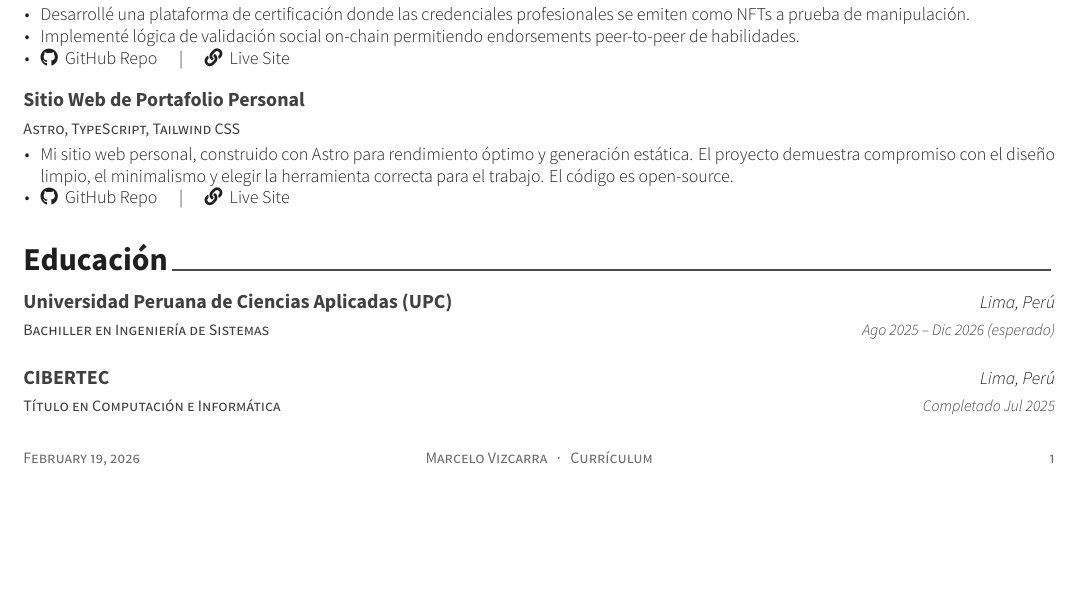
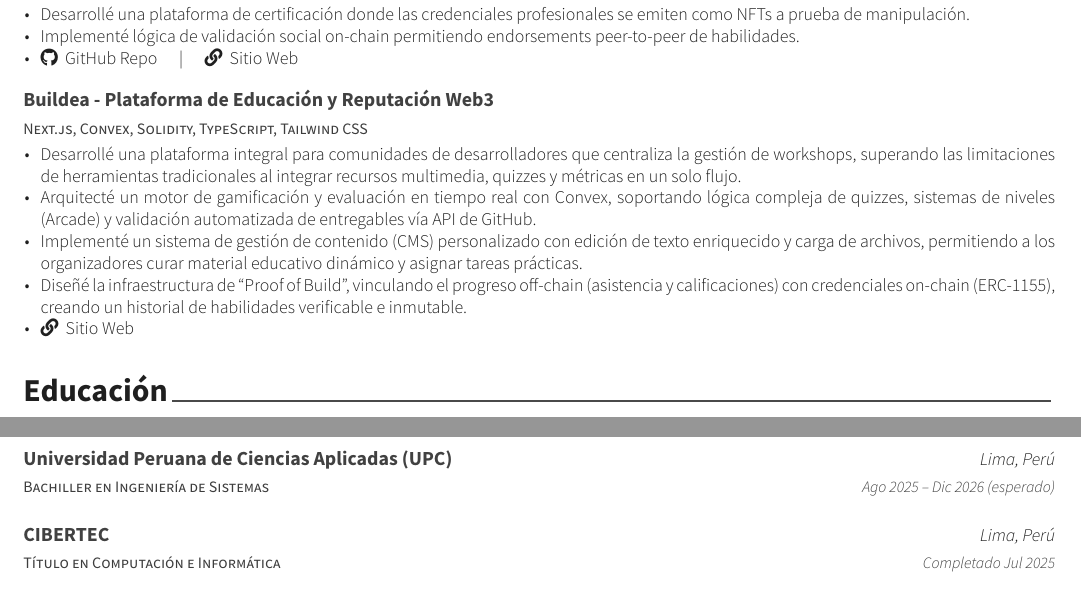
Before and after one commit to mavix21/cv-latex, a LaTeX CV (web2/es/resume.tex, which reads web2/es/resume/projects.tex): part of the page before the commit and two parts of pages 1 and 2 of 2 after it, the two joined at a grey line, cut so that both start at the same text, the shorter picture padded with empty space. Compiled offline with XeLaTeX.

Commit message:
Update project descriptions and technologies for Buildea platform in resume files

```diff
--- a/web2/es/resume/projects.tex
+++ b/web2/es/resume/projects.tex
@@ -38,21 +38,24 @@
       \begin{cvitems} % Description(s) bullet points
         \item {Desarrollé una plataforma de certificación donde las credenciales profesionales se emiten como NFTs a prueba de manipulación.}
         \item {Implementé lógica de validación social on-chain permitiendo endorsements peer-to-peer de habilidades.}
-        \item {\faGithub\ \href{https://github.com/mavix21/SkillBased}{ GitHub Repo} \quad | \quad \faLink\ \href{https://skill-based.vercel.app/}{ Live Site}}
+        \item {\faGithub\ \href{https://github.com/mavix21/SkillBased}{ GitHub Repo} \quad | \quad \faLink\ \href{https://skill-based.vercel.app/}{ Sitio Web}}
       \end{cvitems}
     }
 
 %---------------------------------------------------------
   \vspace{6mm}
   \cventry
-    {Astro, TypeScript, Tailwind CSS} % Technologies
-    {Sitio Web de Portafolio Personal} % Project name
+    {Next.js, Convex, Solidity, TypeScript, Tailwind CSS} % Technologies
+    {Buildea - Plataforma de Educación y Reputación Web3} % Project name
     {} % Location
     {} % Date(s)
     {
       \begin{cvitems} % Description(s) bullet points
-        \item {Mi sitio web personal, construido con Astro para rendimiento óptimo y generación estática. El proyecto demuestra compromiso con el diseño limpio, el minimalismo y elegir la herramienta correcta para el trabajo. El código es open-source.}
-        \item {\faGithub\ \href{https://github.com/mavix21/portfolio}{ GitHub Repo} \quad | \quad \faLink\ \href{https://marcelo-vizcarra.netlify.app/}{ Live Site}}
+        \item {Desarrollé una plataforma integral para comunidades de desarrolladores que centraliza la gestión de workshops, superando las limitaciones de herramientas tradicionales al integrar recursos multimedia, quizzes y métricas en un solo flujo.}
+        \item {Arquitecté un motor de gamificación y evaluación en tiempo real con Convex, soportando lógica compleja de quizzes, sistemas de niveles (Arcade) y validación automatizada de entregables vía API de GitHub.}
+        \item {Implementé un sistema de gestión de contenido (CMS) personalizado con edición de texto enriquecido y carga de archivos, permitiendo a los organizadores curar material educativo dinámico y asignar tareas prácticas.}
+        \item {Diseñé la infraestructura de \textquotedblleft Proof of Build\textquotedblright{}, vinculando el progreso off-chain (asistencia y calificaciones) con credenciales on-chain (ERC-1155), creando un historial de habilidades verificable e inmutable.}
+        \item {\faLink\ \href{https://app.buildea.dev/}{ Sitio Web}}
       \end{cvitems}
     }
 
```
Also changed, not shown: web2/en/resume/projects.tex (+7 -4 lines), web3/en/resume/certificates.tex (+7 -4 lines), 2 other files.
